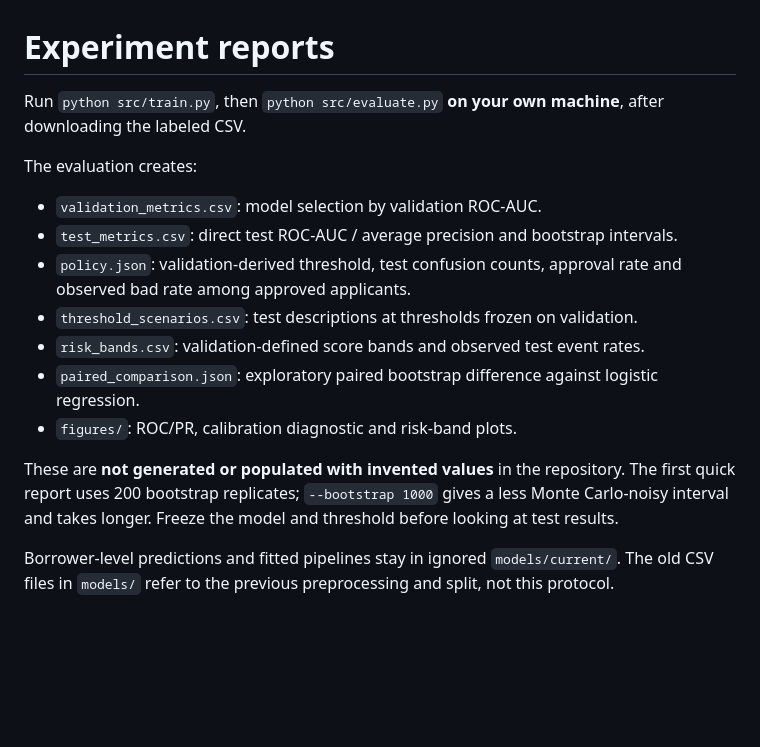
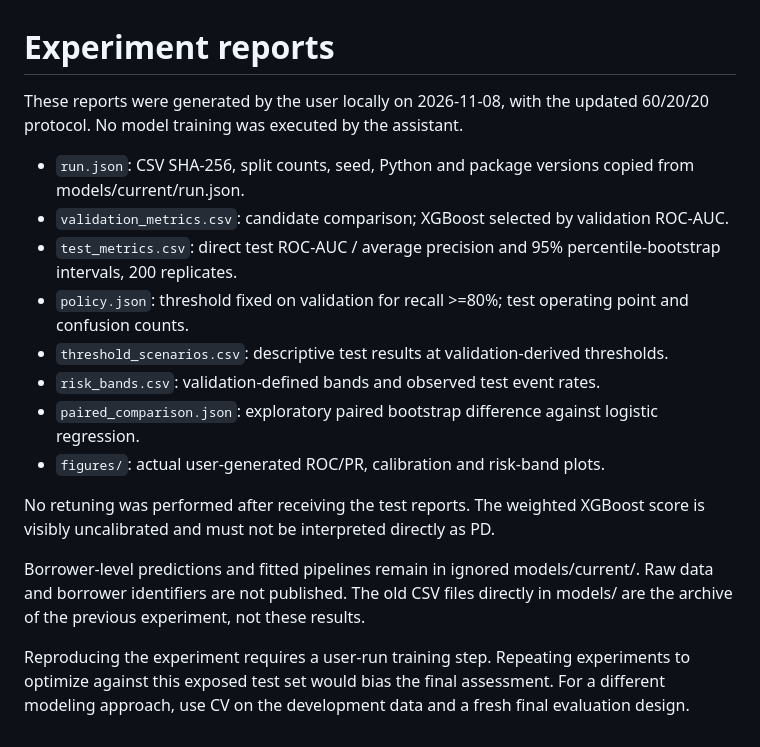
Before and after one commit to Arti-D/credit-risk-project, a Markdown page: reports/README.md, the part around the change. Rendered like a GitHub page; blank space fills up the shorter version.

```diff
--- a/reports/README.md
+++ b/reports/README.md
@@ -1,18 +1,18 @@
 # Experiment reports
 
-Run `python src/train.py`, then `python src/evaluate.py` **on your own machine**, after downloading the labeled CSV.
+These reports were generated by the user locally on 2026-11-08, with the updated 60/20/20 protocol. No model training was executed by the assistant.
 
-The evaluation creates:
-- `validation_metrics.csv`: model selection by validation ROC-AUC.
-- `test_metrics.csv`: direct test ROC-AUC / average precision and bootstrap intervals.
-- `policy.json`: validation-derived threshold, test confusion counts, approval rate and observed bad rate among approved applicants.
-- `threshold_scenarios.csv`: test descriptions at thresholds frozen on validation.
-- `risk_bands.csv`: validation-defined score bands and observed test event rates.
+- `run.json`: CSV SHA-256, split counts, seed, Python and package versions copied from models/current/run.json.
+- `validation_metrics.csv`: candidate comparison; XGBoost selected by validation ROC-AUC.
+- `test_metrics.csv`: direct test ROC-AUC / average precision and 95% percentile-bootstrap intervals, 200 replicates.
+- `policy.json`: threshold fixed on validation for recall >=80%; test operating point and confusion counts.
+- `threshold_scenarios.csv`: descriptive test results at validation-derived thresholds.
+- `risk_bands.csv`: validation-defined bands and observed test event rates.
 - `paired_comparison.json`: exploratory paired bootstrap difference against logistic regression.
-- `figures/`: ROC/PR, calibration diagnostic and risk-band plots.
+- `figures/`: actual user-generated ROC/PR, calibration and risk-band plots.
 
-These are **not generated or populated with invented values** in the repository.
-The first quick report uses 200 bootstrap replicates; `--bootstrap 1000` gives a less Monte Carlo-noisy interval and takes longer. Freeze the model and threshold before looking at test results.
+No retuning was performed after receiving the test reports. The weighted XGBoost score is visibly uncalibrated and must not be interpreted directly as PD.
 
-Borrower-level predictions and fitted pipelines stay in ignored `models/current/`.
-The old CSV files in `models/` refer to the previous preprocessing and split, not this protocol.
+Borrower-level predictions and fitted pipelines remain in ignored models/current/. Raw data and borrower identifiers are not published. The old CSV files directly in models/ are the archive of the previous experiment, not these results.
+
+Reproducing the experiment requires a user-run training step. Repeating experiments to optimize against this exposed test set would bias the final assessment. For a different modeling approach, use CV on the development data and a fresh final evaluation design.
```
Also changed, not shown: README.md (+41 -10 lines), reports/figures/calibration.png (added), reports/figures/discrimination.png (added), reports/figures/risk_bands.png (added), 8 other files.
